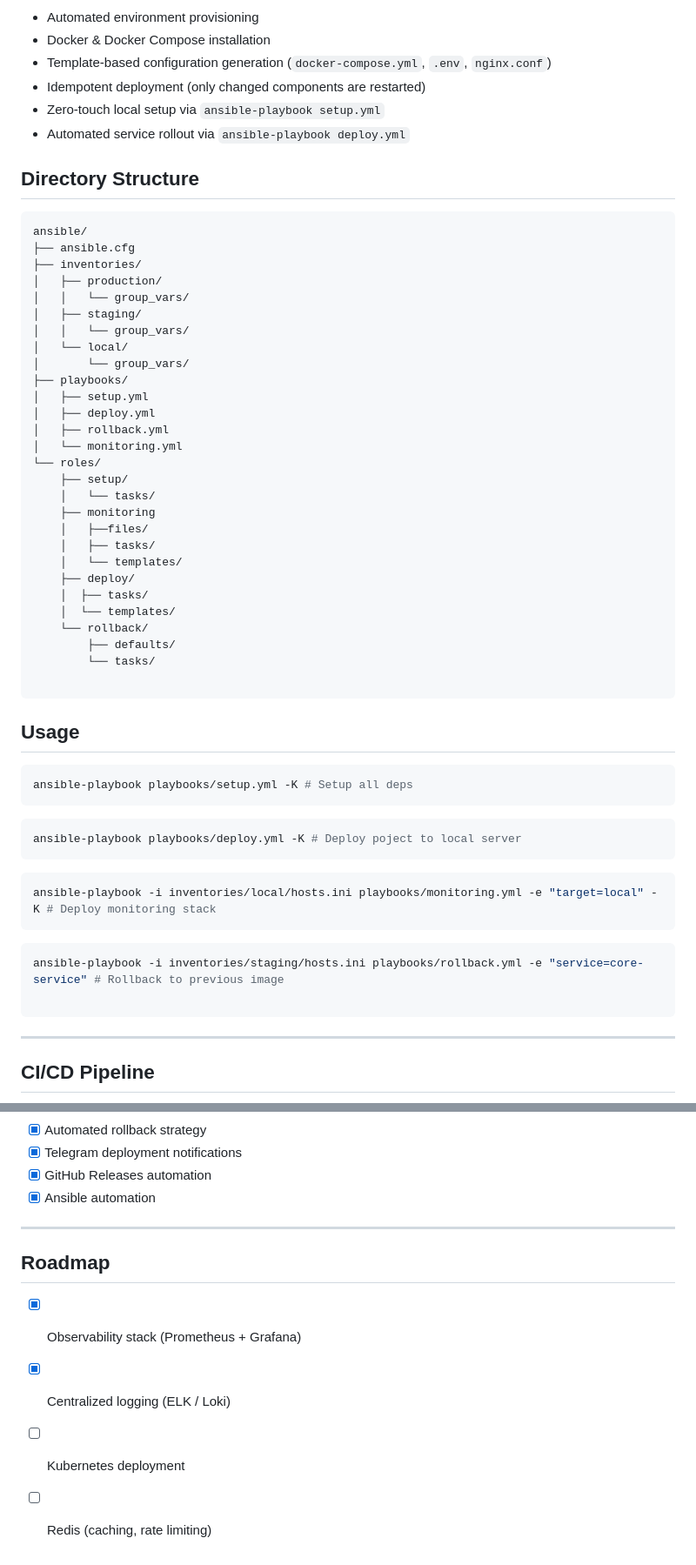
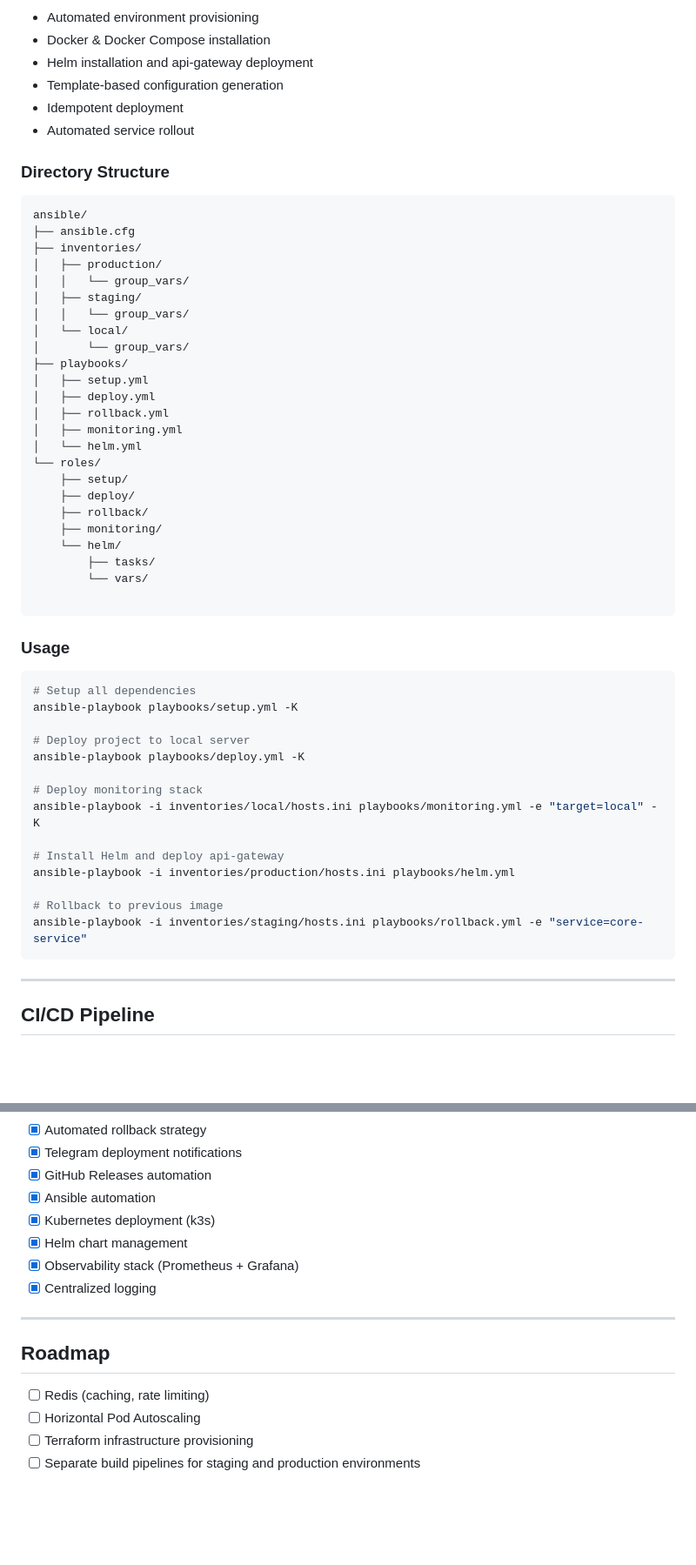
Before and after one commit to XCVI1/microservice-app, a Markdown page: README.md, 2 parts joined by grey strips. Shown at 87% size. Rendered like a GitHub page; blank space fills up the shorter version.

````diff
--- a/README.md
+++ b/README.md
@@ -96,12 +111,11 @@ The project includes a fully automated deployment system built with **Ansible**,
 - Automated environment provisioning
 - Docker & Docker Compose installation
-- Template-based configuration generation (`docker-compose.yml`, `.env`, `nginx.conf`)
-- Idempotent deployment (only changed components are restarted)
-- Zero-touch local setup via `ansible-playbook setup.yml`
-- Automated service rollout via `ansible-playbook deploy.yml`
+- Helm installation and api-gateway deployment
+- Template-based configuration generation
+- Idempotent deployment
+- Automated service rollout
 
-## Directory Structure
-
+### Directory Structure
 ```bash
 ansible/
 ├── ansible.cfg
@@ -116,35 +130,35 @@ ansible/
 │   ├── setup.yml
 │   ├── deploy.yml
 │   ├── rollback.yml
-│   └── monitoring.yml
+│   ├── monitoring.yml
+│   └── helm.yml
 └── roles/
     ├── setup/
-    │   └── tasks/
-    ├── monitoring
-    │   ├──files/
-    │   ├── tasks/
-    │   └── templates/
     ├── deploy/
-    │  ├── tasks/
-    │  └── templates/
-    └── rollback/
-        ├── defaults/
-        └── tasks/
+    ├── rollback/
+    ├── monitoring/
+    └── helm/
+        ├── tasks/
+        └── vars/
 
 ```
-## Usage
+
+### Usage
 ```bash
-ansible-playbook playbooks/setup.yml -K # Setup all deps
-```
-```bash
-ansible-playbook playbooks/deploy.yml -K # Deploy poject to local server
-```
-```bash
-ansible-playbook -i inventories/local/hosts.ini playbooks/monitoring.yml -e "target=local" -K # Deploy monitoring stack
-```
-```bash
-ansible-playbook -i inventories/staging/hosts.ini playbooks/rollback.yml -e "service=core-service" # Rollback to previous image
+# Setup all dependencies
+ansible-playbook playbooks/setup.yml -K
 
+# Deploy project to local server
+ansible-playbook playbooks/deploy.yml -K
+
+# Deploy monitoring stack
+ansible-playbook -i inventories/local/hosts.ini playbooks/monitoring.yml -e "target=local" -K
+
+# Install Helm and deploy api-gateway
+ansible-playbook -i inventories/production/hosts.ini playbooks/helm.yml
+
+# Rollback to previous image
+ansible-playbook -i inventories/staging/hosts.ini playbooks/rollback.yml -e "service=core-service"
 ```
 
 ---
@@ -256,13 +258,17 @@ Implemented using GitHub Actions with a multi-stage pipeline.
 * [x] Automated rollback strategy
 * [x] Telegram deployment notifications
 * [x] GitHub Releases automation
-* [X] Ansible automation
+* [x] Ansible automation
+* [x] Kubernetes deployment (k3s)
+* [x] Helm chart management
+* [x] Observability stack (Prometheus + Grafana)
+* [x] Centralized logging
 
 ---
 
 ## Roadmap
 
-* [x] Observability stack (Prometheus + Grafana)
-* [x] Centralized logging (ELK / Loki)
-* [ ] Kubernetes deployment
 * [ ] Redis (caching, rate limiting)
+* [ ] Horizontal Pod Autoscaling
+* [ ] Terraform infrastructure provisioning
+* [ ] Separate build pipelines for staging and production environments
````
Also changed, not shown: other parts of README.md (+56 -53 lines).
